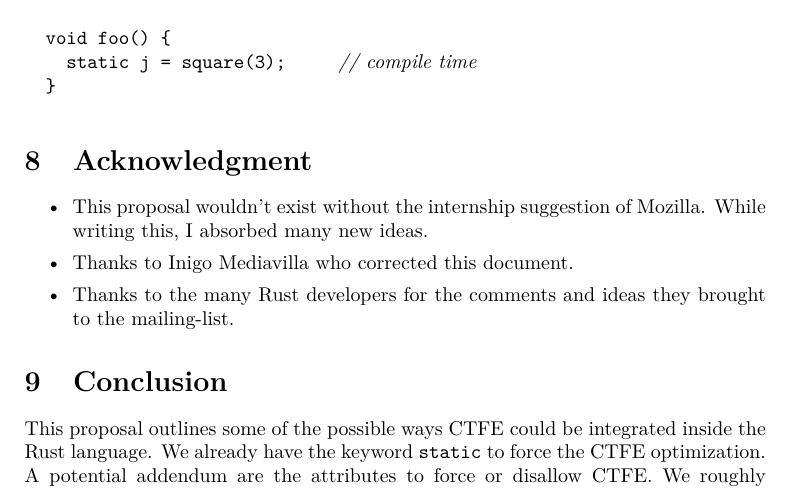
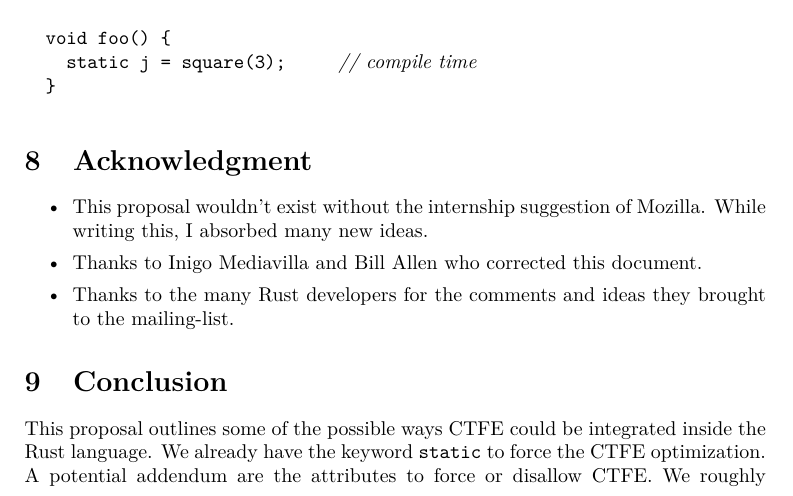
Before and after one commit to ptal/rust-ctfe-proposal, a LaTeX document (rust-ctfe-proposal.tex): part of page 6 of 8, cut so that both start at the same text. Compiled offline with pdfLaTeX.

Commit message:
Add an acknowledgement.

```diff
--- a/rust-ctfe-proposal.tex
+++ b/rust-ctfe-proposal.tex
@@ -270,7 +270,7 @@ void foo() {
 
 \begin{itemize}
 \item This proposal wouldn't exist without the internship suggestion of Mozilla.  While writing this, I absorbed many new ideas.
-\item Thanks to Inigo Mediavilla who corrected this document.
+\item Thanks to Inigo Mediavilla and Bill Allen who corrected this document.
 \item Thanks to the many Rust developers for the comments and ideas they brought to the mailing-list.
 \end{itemize}
 
```
